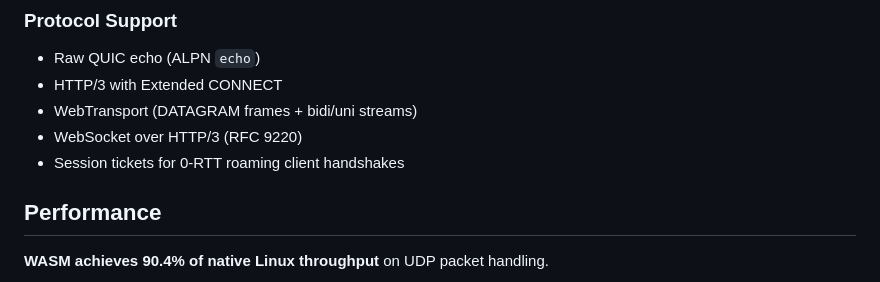
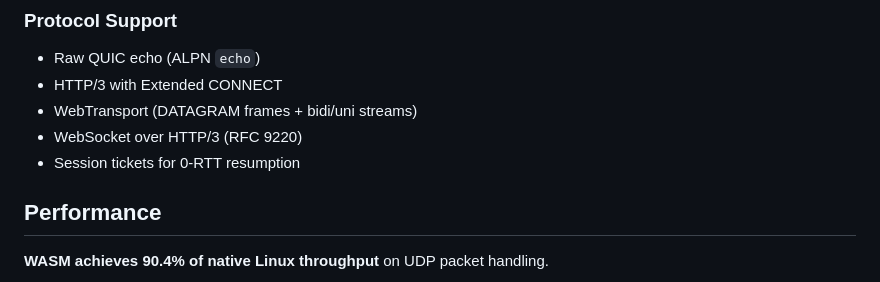
Before and after one commit to maceip/Socket.IWA, a Markdown page: README.md, the part around the change. Drawn GitHub-style.

Commit message:
revert protocol list to 0-RTT resumption wording

```diff
--- a/README.md
+++ b/README.md
@@ -27,7 +27,7 @@ Socket.IWA is a full QUIC server stack that runs in the browser with real UDP ne
 - HTTP/3 with Extended CONNECT
 - WebTransport (DATAGRAM frames + bidi/uni streams)
 - WebSocket over HTTP/3 (RFC 9220)
-- Session tickets for 0-RTT roaming client handshakes
+- Session tickets for 0-RTT resumption
 
 ## Performance
 
```
